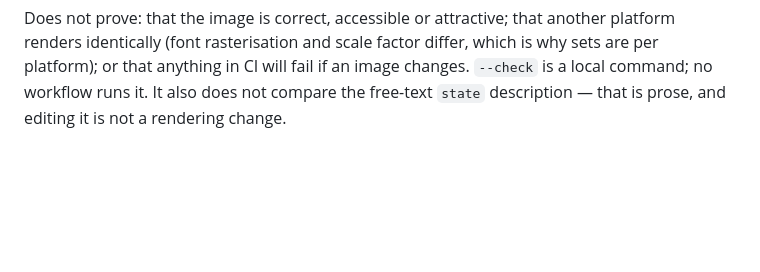
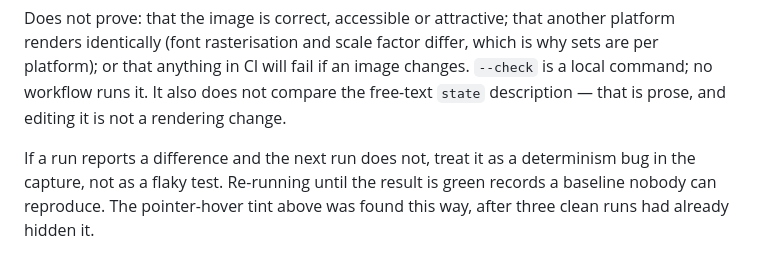
Before and after one commit to bonzo81/comnd, a Markdown page: docs/testing/visual-baseline.md, the part around the change. Drawn GitHub-style; blank space fills up the shorter version.

Commit message:
docs(testing): treat a one-off baseline difference as a bug
A --check run reported one differing screenshot and the next three runs were
clean, which reads as flaky and invites re-running until it passes. The
difference was real: element clicks leave the WebDriver pointer over the
clicked element, so the row underneath carried a hover tint into the capture.

Say plainly that a difference which appears once and then vanishes is a
determinism bug to hunt, not noise to re-run past, and point at the hover tint
as the case that proved it.

Co-authored-by: Copilot App <223556219+Copilot@users.noreply.github.com>

```diff
--- a/docs/testing/visual-baseline.md
+++ b/docs/testing/visual-baseline.md
@@ -201,3 +201,8 @@ differ, which is why sets are per platform); or that anything in CI will fail
 if an image changes. `--check` is a local command; no workflow runs it. It also
 does not compare the free-text `state` description — that is prose, and editing
 it is not a rendering change.
+
+If a run reports a difference and the next run does not, treat it as a
+determinism bug in the capture, not as a flaky test. Re-running until the
+result is green records a baseline nobody can reproduce. The pointer-hover tint
+above was found this way, after three clean runs had already hidden it.
```
